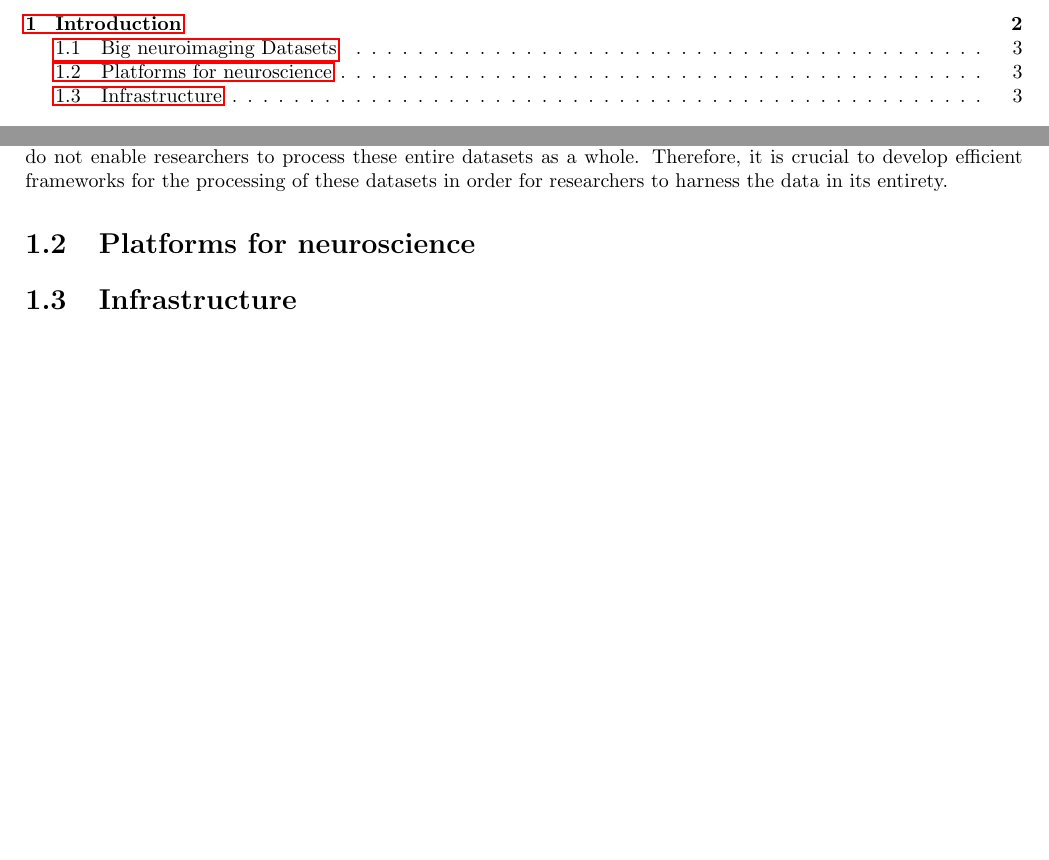
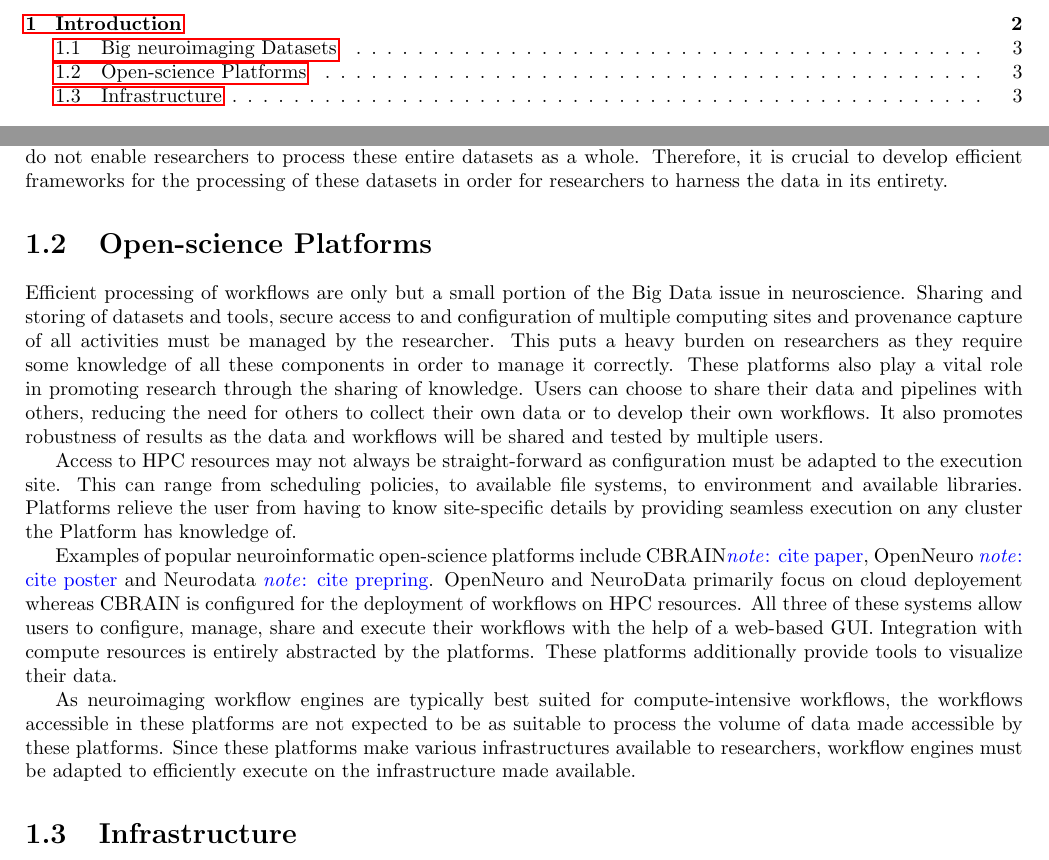
Before and after one commit to ValHayot/ComprehensiveExam, a LaTeX document (paper.tex): two parts of pages 3 and 5 of 11, joined at a grey line, cut so that both start at the same text. Compiled offline with pdfLaTeX.

Commit message:
rough draft of open-science platforms

```diff
--- a/paper.tex
+++ b/paper.tex
@@ -138,7 +138,45 @@
             to develop efficient frameworks for the processing of these datasets
             in order for researchers to harness the data in its entirety.
 
-        \section{Platforms for  neuroscience}\label{platforms}
+        \section{Open-science Platforms}\label{platforms}
+            Efficient processing of workflows are only but a small portion of
+            the Big Data issue in neuroscience. Sharing and storing of datasets
+            and tools, secure access to and configuration of multiple computing
+            sites and provenance capture of all activities must be managed by
+            the researcher. This puts a heavy burden on researchers as they
+            require some knowledge of all these components in order to manage it
+            correctly. These platforms also play a vital role in promoting
+            research through the sharing of knowledge. Users can choose to share
+            their data and pipelines with others, reducing the need for others
+            to collect their own data or to develop their own workflows. It
+            also promotes robustness of results as the data and workflows will
+            be shared and tested by multiple users.
+
+            Access to HPC resources may not always be straight-forward as
+            configuration must be adapted to the execution site. This can
+            range from scheduling policies, to available file systems, to
+            environment and available libraries. Platforms relieve the user
+            from having to know site-specific details by providing seamless
+            execution on any cluster the Platform has knowledge of.
+
+            Examples of popular neuroinformatic open-science platforms include
+            CBRAIN\note{cite paper}, OpenNeuro \note{cite poster} and Neurodata
+            \note{cite prepring}. OpenNeuro and NeuroData primarily focus on
+            cloud deployement whereas CBRAIN is configured for the deployment
+            of workflows on HPC resources. All three of these systems allow
+            users to configure, manage, share and execute their workflows with
+            the help of a web-based GUI. Integration with compute resources is
+            entirely abstracted by the platforms. These platforms additionally
+            provide tools to visualize their data.
+
+            As neuroimaging workflow engines are typically best suited for
+            compute-intensive workflows, the workflows accessible in these
+            platforms are not expected to be as suitable to process the
+            volume of data made accessible by these platforms. Since these
+            platforms make various infrastructures available to researchers,
+            workflow engines must be adapted to efficiently execute on the
+            infrastructure made available.
+
         \section{Infrastructure}\label{infrastructure}
 
 
```
